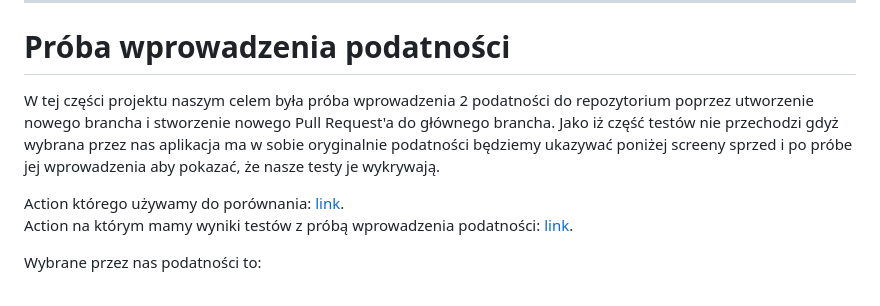
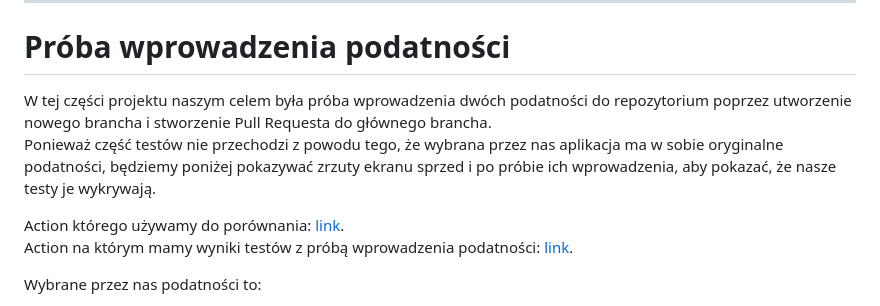
Before and after one commit to Dumonoo/tbo-project, a Markdown page: README.md, the part around the change. Rendered like a GitHub page.

Commit message:
Poprawa opisu zadania 2

```diff
--- a/README.md
+++ b/README.md
@@ -165,8 +165,8 @@ Aby uruchomić *wszystkie testy jednostkowe*:
 
 # Próba wprowadzenia podatności
 
-W tej części projektu naszym celem była próba wprowadzenia 2 podatności do repozytorium poprzez utworzenie nowego brancha i stworzenie nowego Pull Request'a do głównego brancha.
-Jako iż część testów nie przechodzi gdyż wybrana przez nas aplikacja ma w sobie oryginalnie podatności będziemy ukazywać poniżej screeny sprzed i po próbe jej wprowadzenia aby pokazać, że nasze testy je wykrywają.
+W tej części projektu naszym celem była próba wprowadzenia dwóch podatności do repozytorium poprzez utworzenie nowego brancha i stworzenie Pull Requesta do głównego brancha.
+Ponieważ część testów nie przechodzi z powodu tego, że wybrana przez nas aplikacja ma w sobie oryginalne podatności, będziemy poniżej pokazywać zrzuty ekranu sprzed i po próbie ich wprowadzenia, aby pokazać, że nasze testy je wykrywają.
 
 Action którego używamy do porównania: [link](https://github.com/Dumonoo/tbo-project/actions/runs/13039116019). \
 Action na którym mamy wyniki testów z próbą wprowadzenia podatności: [link](https://github.com/Dumonoo/tbo-project/actions/runs/13039136621).
```
